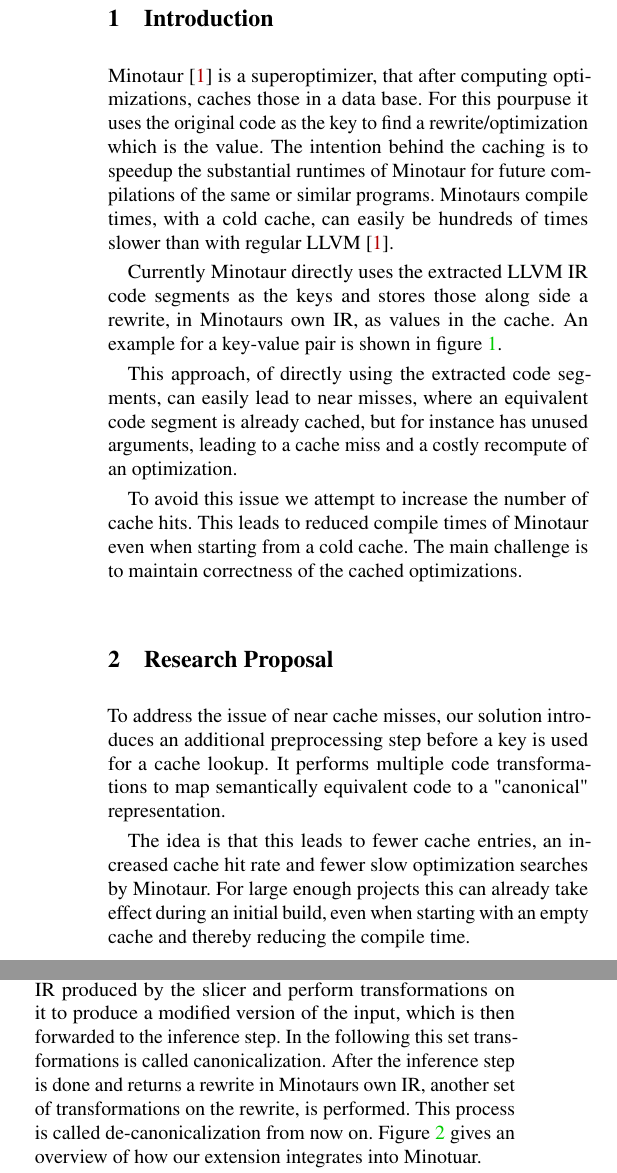
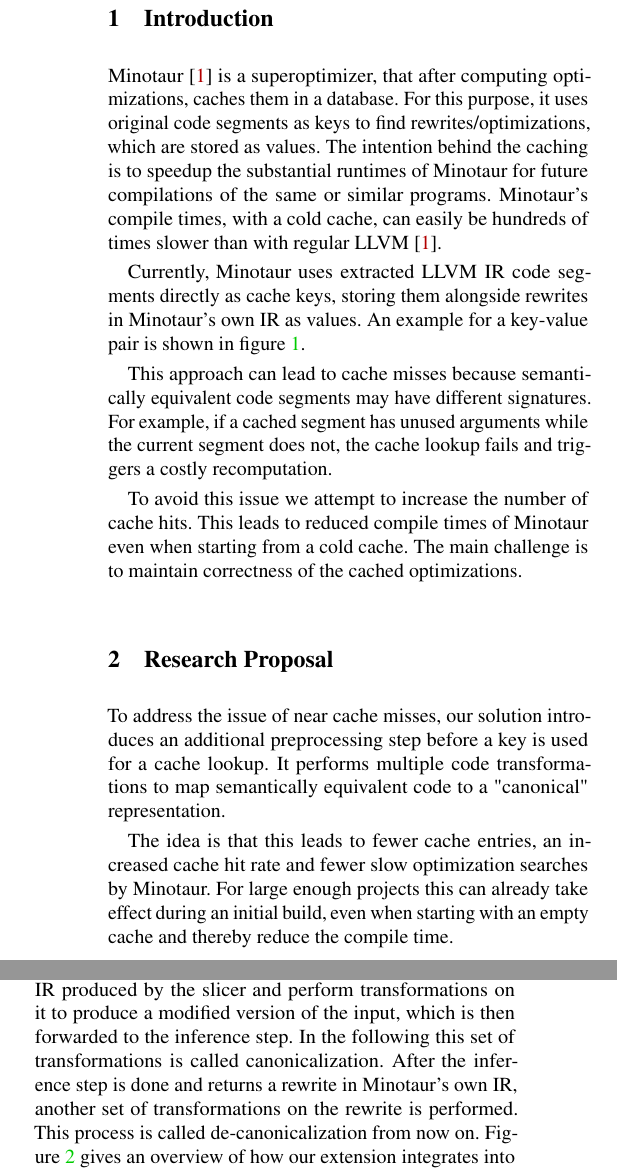
Before and after one commit to ClaudiaDuenzinger/Correct-Optimizations, a LaTeX document (final_report/report_g1_p1.tex): two parts of the columns of page 1 of 5, joined at a grey line, cut so that both start at the same text. Compiled offline with pdfLaTeX; a LaTeX package or settings file that is missing is left out.

Commit message:
improved sentences

```diff
--- a/final_report/report_g1_p1.tex
+++ b/final_report/report_g1_p1.tex
@@ -115,19 +115,20 @@
  	\section{Introduction}
 	% What is the problem?
 	% Why is it important or interesting?
-	Minotaur \cite{liu24:minotaur} is a superoptimizer, that after computing optimizations, caches those in a data base.
-	For this pourpuse it uses the original code as the key to find a rewrite/optimization which is the value.
+	Minotaur \cite{liu24:minotaur} is a superoptimizer, that after computing optimizations, caches them in a database.
+	For this purpose, it uses original code segments as keys to find rewrites/optimizations, which are stored as values.
 	The intention behind the caching is to speedup the substantial runtimes of Minotaur for future compilations of the same or similar programs.
-	Minotaurs compile times, with a cold cache, can easily be hundreds of times slower than with regular LLVM \cite{liu24:minotaur}.
+	Minotaur's compile times, with a cold cache, can easily be hundreds of times slower than with regular LLVM \cite{liu24:minotaur}.
 
 	% What is the state-of-the-art? What is the research-gap?
 	% Current state in Minotuar
-	Currently Minotaur directly uses the extracted LLVM IR code segments as the keys and stores those along side a rewrite, in Minotaurs own IR, as values in the cache.
+	Currently, Minotaur uses extracted LLVM IR code segments directly as cache keys, storing them alongside rewrites in Minotaur's own IR as values.
 	An example for a key-value pair is shown in figure \ref{fig:kv}.
 
 	\input{kv_example.tex}
 
-	This approach, of directly using the extracted code segments, can easily lead to near misses, where an equivalent code segment is already cached, but for instance has unused arguments, leading to a cache miss and a costly recompute of an optimization.
+	This approach can lead to cache misses because semantically equivalent code segments may have different signatures.
+	For example, if a cached segment has unused arguments while the current segment does not, the cache lookup fails and triggers a costly recomputation.
 	% To mitigate this we extended Minotaur \cite{liu24:minotaur} to support key canonicalization through multiple steps.
 
 	% Why is it difficult? What are the challenges?
@@ -145,7 +146,7 @@
 	% What are the key insights?
 	% What are novel aspects?
 	The idea is that this leads to fewer cache entries, an increased cache hit rate and fewer slow optimization searches by Minotaur.
-	For large enough projects this can already take effect during an initial build, even when starting with an empty cache and thereby reducing the compile time.
+	For large enough projects this can already take effect during an initial build, even when starting with an empty cache and thereby reduce the compile time.
 
 	\section{Canonicalization}
 	% TODO explain what is meant by equivalence or refer to a later text position
@@ -164,8 +165,8 @@
 	% How did you design and implement the system?
 	Our extension is placed as a pre- and postprocessing step around Minotaurs inference step.
 	We intercept the LLVM IR produced by the slicer and perform transformations on it to produce a modified version of the input, which is then forwarded to the inference step.
-	In the following this set transformations is called canonicalization.
-	After the inference step is done and returns a rewrite in Minotaurs own IR, another set of transformations on the rewrite, is performed.
+	In the following this set of transformations is called canonicalization.
+	After the inference step is done and returns a rewrite in Minotaur's own IR, another set of transformations on the rewrite is performed.
 	This process is called de-canonicalization from now on.
 	Figure \ref{fig:architecture} gives an overview of how our extension integrates into Minotuar.
 
```
Also changed, not shown: final_report/report_g1_p1.tex (12 more changed lines).
